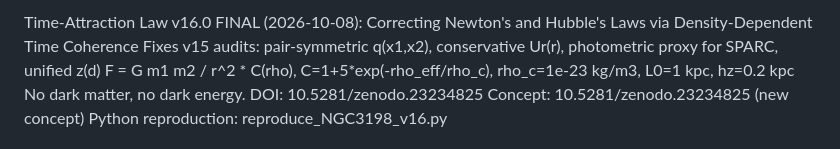
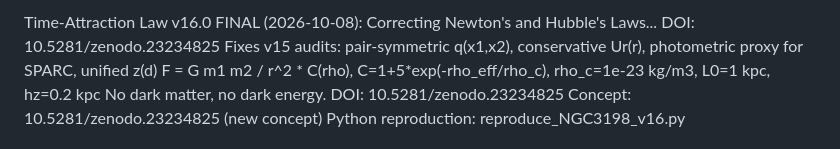
Before and after one commit to unbekanntedavid-glitch/Time-Attraction, a Markdown page: data/README.md, the part around the change. Drawn GitHub-style.

```diff
--- a/data/README.md
+++ b/data/README.md
@@ -1,4 +1,5 @@
-Time-Attraction Law v16.0 FINAL (2026-10-08): Correcting Newton's and Hubble's Laws via Density-Dependent Time Coherence
+Time-Attraction Law v16.0 FINAL (2026-10-08): Correcting Newton's and Hubble's Laws...
+DOI: 10.5281/zenodo.23234825
 Fixes v15 audits: pair-symmetric q(x1,x2), conservative Ur(r), photometric proxy for SPARC, unified z(d)
 F = G m1 m2 / r^2 * C(rho), C=1+5*exp(-rho_eff/rho_c), rho_c=1e-23 kg/m3, L0=1 kpc, hz=0.2 kpc
 No dark matter, no dark energy. DOI: 10.5281/zenodo.23234825 Concept: 10.5281/zenodo.23234825 (new concept)
```
